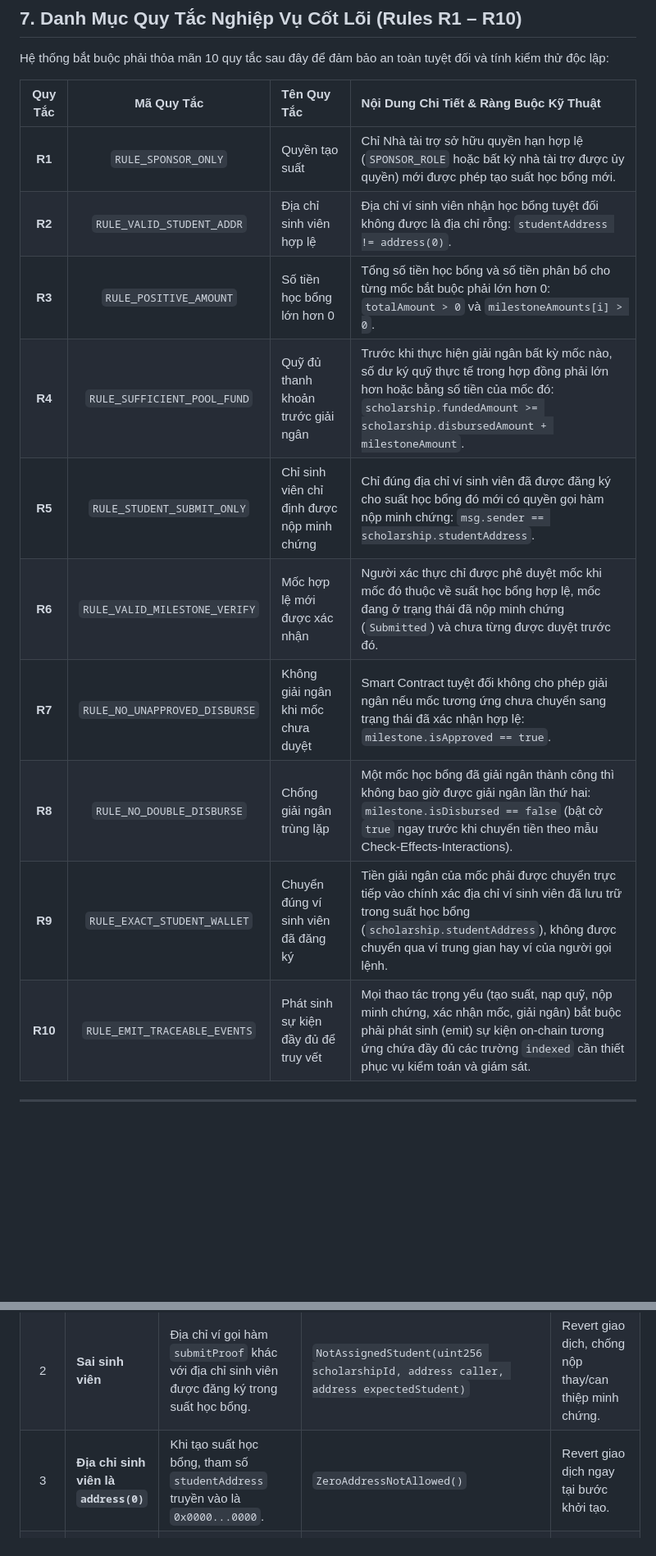
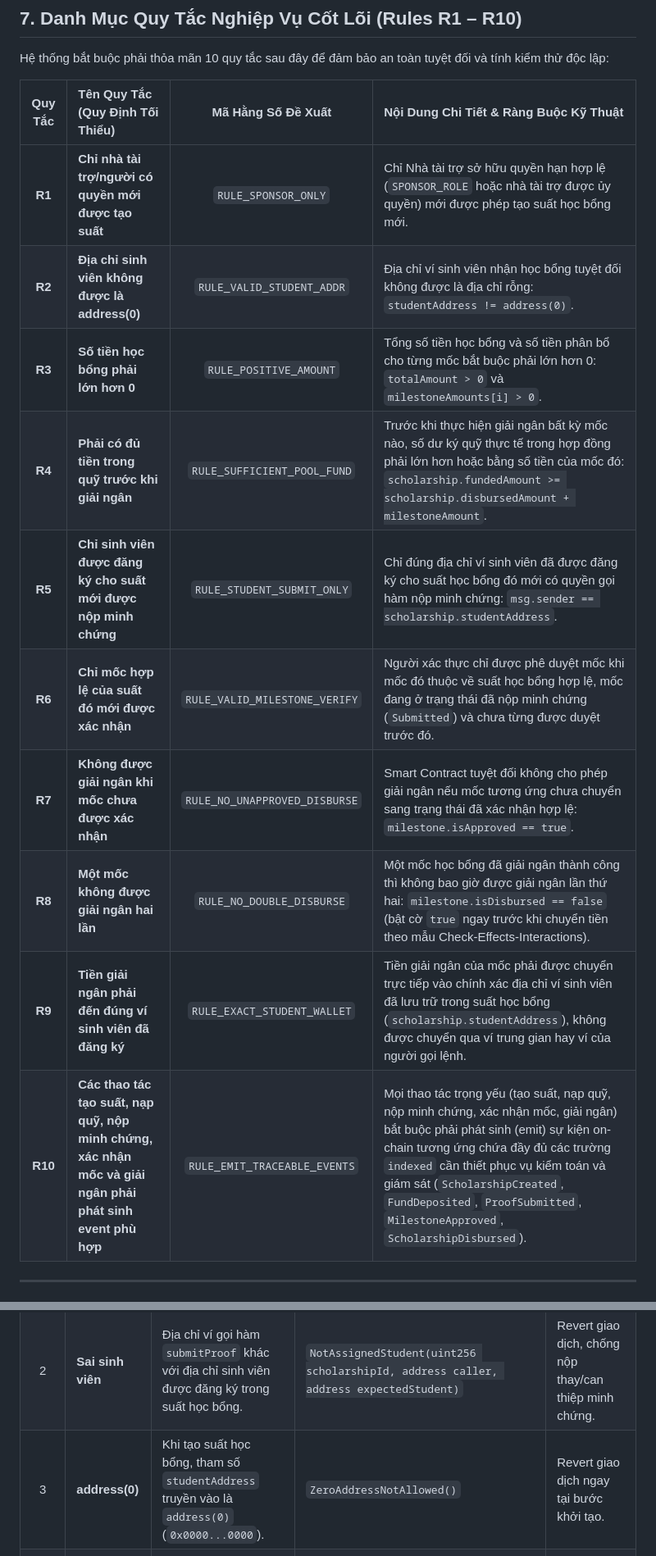
Before and after one commit to minhkhanhlinh2108-wq/LinhHuynhK58KTS, a Markdown page: docs/SPEC.md, 2 parts joined by grey strips. Shown at 82% size. Rendered like a GitHub page; blank space fills up the shorter version.

Commit message:
docs(spec): align business rules R1-R10 and exception names with requirements

```diff
--- a/docs/SPEC.md
+++ b/docs/SPEC.md
@@ -124,18 +124,18 @@ sequenceDiagram
 
 Hệ thống bắt buộc phải thỏa mãn 10 quy tắc sau đây để đảm bảo an toàn tuyệt đối và tính kiểm thử độc lập:
 
-| Quy Tắc | Mã Quy Tắc | Tên Quy Tắc | Nội Dung Chi Tiết & Ràng Buộc Kỹ Thuật |
-|:---:|:---:|:---|:---|
-| **R1** | `RULE_SPONSOR_ONLY` | Quyền tạo suất | Chỉ Nhà tài trợ sở hữu quyền hạn hợp lệ (`SPONSOR_ROLE` hoặc bất kỳ nhà tài trợ được ủy quyền) mới được phép tạo suất học bổng mới. |
-| **R2** | `RULE_VALID_STUDENT_ADDR` | Địa chỉ sinh viên hợp lệ | Địa chỉ ví sinh viên nhận học bổng tuyệt đối không được là địa chỉ rỗng: `studentAddress != address(0)`. |
-| **R3** | `RULE_POSITIVE_AMOUNT` | Số tiền học bổng lớn hơn 0 | Tổng số tiền học bổng và số tiền phân bổ cho từng mốc bắt buộc phải lớn hơn 0: `totalAmount > 0` và `milestoneAmounts[i] > 0`. |
-| **R4** | `RULE_SUFFICIENT_POOL_FUND` | Quỹ đủ thanh khoản trước giải ngân | Trước khi thực hiện giải ngân bất kỳ mốc nào, số dư ký quỹ thực tế trong hợp đồng phải lớn hơn hoặc bằng số tiền của mốc đó: `scholarship.fundedAmount >= scholarship.disbursedAmount + milestoneAmount`. |
-| **R5** | `RULE_STUDENT_SUBMIT_ONLY` | Chỉ sinh viên chỉ định được nộp minh chứng | Chỉ đúng địa chỉ ví sinh viên đã được đăng ký cho suất học bổng đó mới có quyền gọi hàm nộp minh chứng: `msg.sender == scholarship.studentAddress`. |
-| **R6** | `RULE_VALID_MILESTONE_VERIFY` | Mốc hợp lệ mới được xác nhận | Người xác thực chỉ được phê duyệt mốc khi mốc đó thuộc về suất học bổng hợp lệ, mốc đang ở trạng thái đã nộp minh chứng (`Submitted`) và chưa từng được duyệt trước đó. |
-| **R7** | `RULE_NO_UNAPPROVED_DISBURSE` | Không giải ngân khi mốc chưa duyệt | Smart Contract tuyệt đối không cho phép giải ngân nếu mốc tương ứng chưa chuyển sang trạng thái đã xác nhận hợp lệ: `milestone.isApproved == true`. |
-| **R8** | `RULE_NO_DOUBLE_DISBURSE` | Chống giải ngân trùng lặp | Một mốc học bổng đã giải ngân thành công thì không bao giờ được giải ngân lần thứ hai: `milestone.isDisbursed == false` (bật cờ `true` ngay trước khi chuyển tiền theo mẫu Check-Effects-Interactions). |
-| **R9** | `RULE_EXACT_STUDENT_WALLET` | Chuyển đúng ví sinh viên đã đăng ký | Tiền giải ngân của mốc phải được chuyển trực tiếp vào chính xác địa chỉ ví sinh viên đã lưu trữ trong suất học bổng (`scholarship.studentAddress`), không được chuyển qua ví trung gian hay ví của người gọi lệnh. |
-| **R10** | `RULE_EMIT_TRACEABLE_EVENTS` | Phát sinh sự kiện đầy đủ để truy vết | Mọi thao tác trọng yếu (tạo suất, nạp quỹ, nộp minh chứng, xác nhận mốc, giải ngân) bắt buộc phải phát sinh (emit) sự kiện on-chain tương ứng chứa đầy đủ các trường `indexed` cần thiết phục vụ kiểm toán và giám sát. |
+| Quy Tắc | Tên Quy Tắc (Quy Định Tối Thiểu) | Mã Hằng Số Đề Xuất | Nội Dung Chi Tiết & Ràng Buộc Kỹ Thuật |
+|:---:|:---|:---:|:---|
+| **R1** | **Chỉ nhà tài trợ/người có quyền mới được tạo suất** | `RULE_SPONSOR_ONLY` | Chỉ Nhà tài trợ sở hữu quyền hạn hợp lệ (`SPONSOR_ROLE` hoặc nhà tài trợ được ủy quyền) mới được phép tạo suất học bổng mới. |
+| **R2** | **Địa chỉ sinh viên không được là address(0)** | `RULE_VALID_STUDENT_ADDR` | Địa chỉ ví sinh viên nhận học bổng tuyệt đối không được là địa chỉ rỗng: `studentAddress != address(0)`. |
+| **R3** | **Số tiền học bổng phải lớn hơn 0** | `RULE_POSITIVE_AMOUNT` | Tổng số tiền học bổng và số tiền phân bổ cho từng mốc bắt buộc phải lớn hơn 0: `totalAmount > 0` và `milestoneAmounts[i] > 0`. |
+| **R4** | **Phải có đủ tiền trong quỹ trước khi giải ngân** | `RULE_SUFFICIENT_POOL_FUND` | Trước khi thực hiện giải ngân bất kỳ mốc nào, số dư ký quỹ thực tế trong hợp đồng phải lớn hơn hoặc bằng số tiền của mốc đó: `scholarship.fundedAmount >= scholarship.disbursedAmount + milestoneAmount`. |
+| **R5** | **Chỉ sinh viên được đăng ký cho suất mới được nộp minh chứng** | `RULE_STUDENT_SUBMIT_ONLY` | Chỉ đúng địa chỉ ví sinh viên đã được đăng ký cho suất học bổng đó mới có quyền gọi hàm nộp minh chứng: `msg.sender == scholarship.studentAddress`. |
+| **R6** | **Chỉ mốc hợp lệ của suất đó mới được xác nhận** | `RULE_VALID_MILESTONE_VERIFY` | Người xác thực chỉ được phê duyệt mốc khi mốc đó thuộc về suất học bổng hợp lệ, mốc đang ở trạng thái đã nộp minh chứng (`Submitted`) và chưa từng được duyệt trước đó. |
+| **R7** | **Không được giải ngân khi mốc chưa được xác nhận** | `RULE_NO_UNAPPROVED_DISBURSE` | Smart Contract tuyệt đối không cho phép giải ngân nếu mốc tương ứng chưa chuyển sang trạng thái đã xác nhận hợp lệ: `milestone.isApproved == true`. |
+| **R8** | **Một mốc không được giải ngân hai lần** | `RULE_NO_DOUBLE_DISBURSE` | Một mốc học bổng đã giải ngân thành công thì không bao giờ được giải ngân lần thứ hai: `milestone.isDisbursed == false` (bật cờ `true` ngay trước khi chuyển tiền theo mẫu Check-Effects-Interactions). |
+| **R9** | **Tiền giải ngân phải đến đúng ví sinh viên đã đăng ký** | `RULE_EXACT_STUDENT_WALLET` | Tiền giải ngân của mốc phải được chuyển trực tiếp vào chính xác địa chỉ ví sinh viên đã lưu trữ trong suất học bổng (`scholarship.studentAddress`), không được chuyển qua ví trung gian hay ví của người gọi lệnh. |
+| **R10** | **Các thao tác tạo suất, nạp quỹ, nộp minh chứng, xác nhận mốc và giải ngân phải phát sinh event phù hợp** | `RULE_EMIT_TRACEABLE_EVENTS` | Mọi thao tác trọng yếu (tạo suất, nạp quỹ, nộp minh chứng, xác nhận mốc, giải ngân) bắt buộc phải phát sinh (emit) sự kiện on-chain tương ứng chứa đầy đủ các trường `indexed` cần thiết phục vụ kiểm toán và giám sát (`ScholarshipCreated`, `FundDeposited`, `ProofSubmitted`, `MilestoneApproved`, `ScholarshipDisbursed`). |
 
 ---
 
@@ -147,7 +147,7 @@ Hệ thống bắt buộc phải thỏa mãn 10 quy tắc sau đây để đảm
 |:---:|:---|:---|:---|:---|
 | 1 | **Người gọi không có quyền** | Tài khoản không có `SPONSOR_ROLE` gọi tạo suất, hoặc không có `VERIFIER_ROLE` gọi duyệt mốc. | `UnauthorizedCaller(address caller, bytes32 requiredRole)` | Revert giao dịch, bảo vệ phân quyền. |
 | 2 | **Sai sinh viên** | Địa chỉ ví gọi hàm `submitProof` khác với địa chỉ sinh viên được đăng ký trong suất học bổng. | `NotAssignedStudent(uint256 scholarshipId, address caller, address expectedStudent)` | Revert giao dịch, chống nộp thay/can thiệp minh chứng. |
-| 3 | **Địa chỉ sinh viên là `address(0)`** | Khi tạo suất học bổng, tham số `studentAddress` truyền vào là `0x0000...0000`. | `ZeroAddressNotAllowed()` | Revert giao dịch ngay tại bước khởi tạo. |
+| 3 | **address(0)** | Khi tạo suất học bổng, tham số `studentAddress` truyền vào là `address(0)` (`0x0000...0000`). | `ZeroAddressNotAllowed()` | Revert giao dịch ngay tại bước khởi tạo. |
 | 4 | **Số tiền bằng 0** | Khởi tạo suất học bổng với `totalAmount == 0` hoặc nạp quỹ với `amount == 0`. | `ZeroAmountNotAllowed()` | Revert giao dịch, tránh tạo dữ liệu rác. |
 | 5 | **Không đủ quỹ** | Gọi giải ngân khi số dư hợp đồng hoặc số tiền nạp cho suất nhỏ hơn số tiền cần chi trả cho mốc. | `InsufficientScholarshipFund(uint256 available, uint256 requiredAmount)` | Revert giao dịch, bảo vệ toàn vẹn sổ cái quỹ. |
 | 6 | **Mốc chưa được duyệt** | Cố gắng gọi giải ngân khi người thẩm định chưa gọi `verifyMilestone`. | `MilestoneNotApprovedYet(uint256 scholarshipId, uint256 milestoneIndex)` | Revert giao dịch, ngăn chặn rút tiền trái phép. |
```
